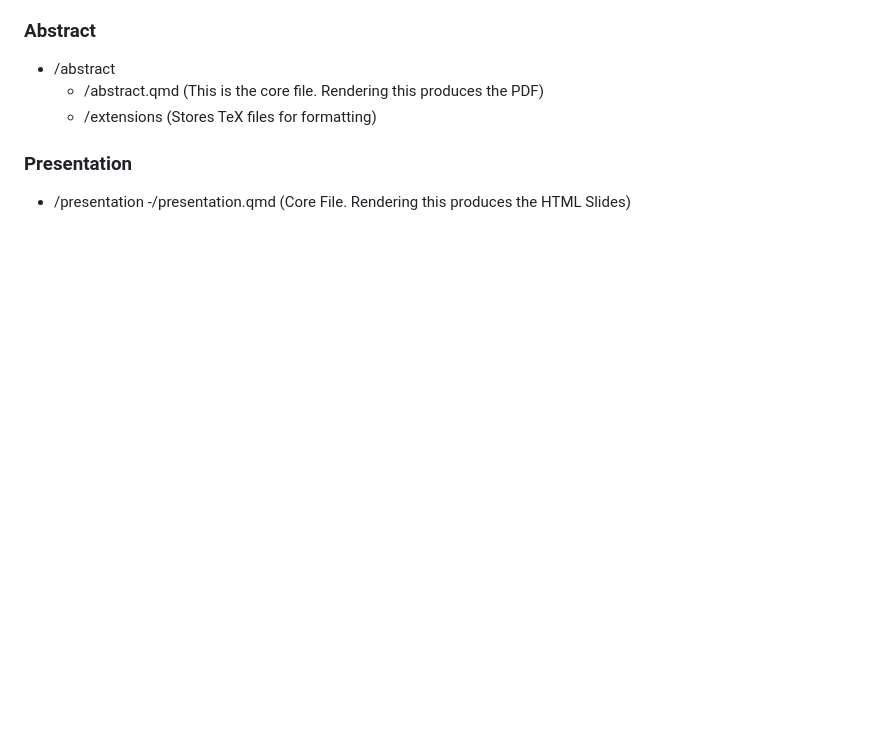
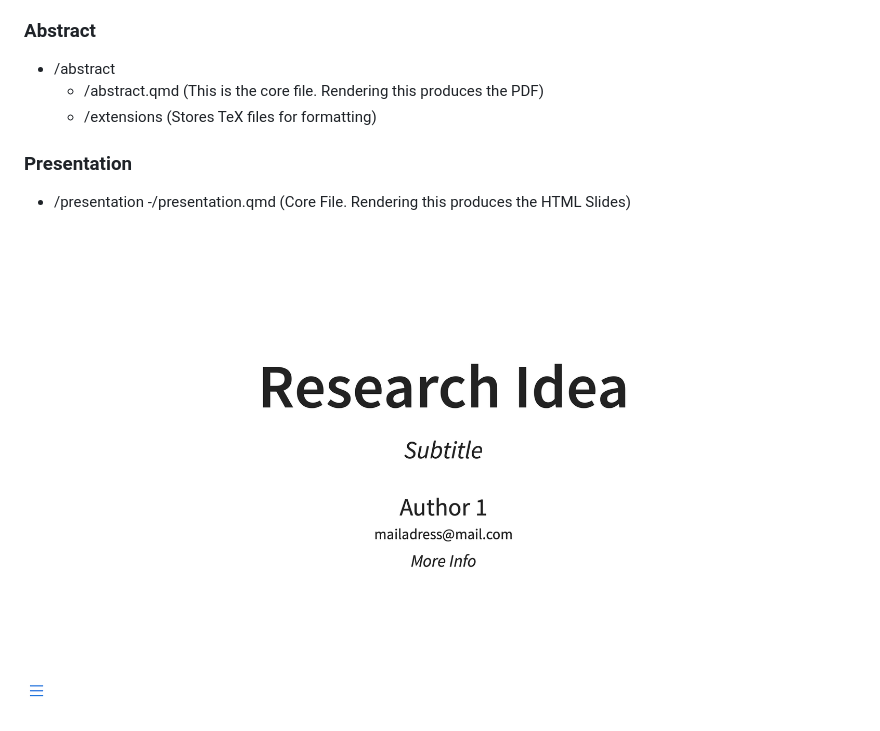
Before and after one commit to danielkuhlen/academicwriting, a Markdown page: README.md, the part around the change. GitHub-like rendering; pictures changed too: _figures/presentation.png (added); blank space fills up the shorter version.

Commit message:
pictures

```diff
--- a/README.md
+++ b/README.md
@@ -81,3 +81,5 @@ This folder contains the template by Christopher Kenny for writing an academic a
 
 - /presentation
   -/presentation.qmd (Core File. Rendering this produces the HTML Slides)
+
+![](_figures/presentation.png)
```
Also changed, not shown: _figures/abstract.png (added), _figures/paper.png (added), 1 other file.
